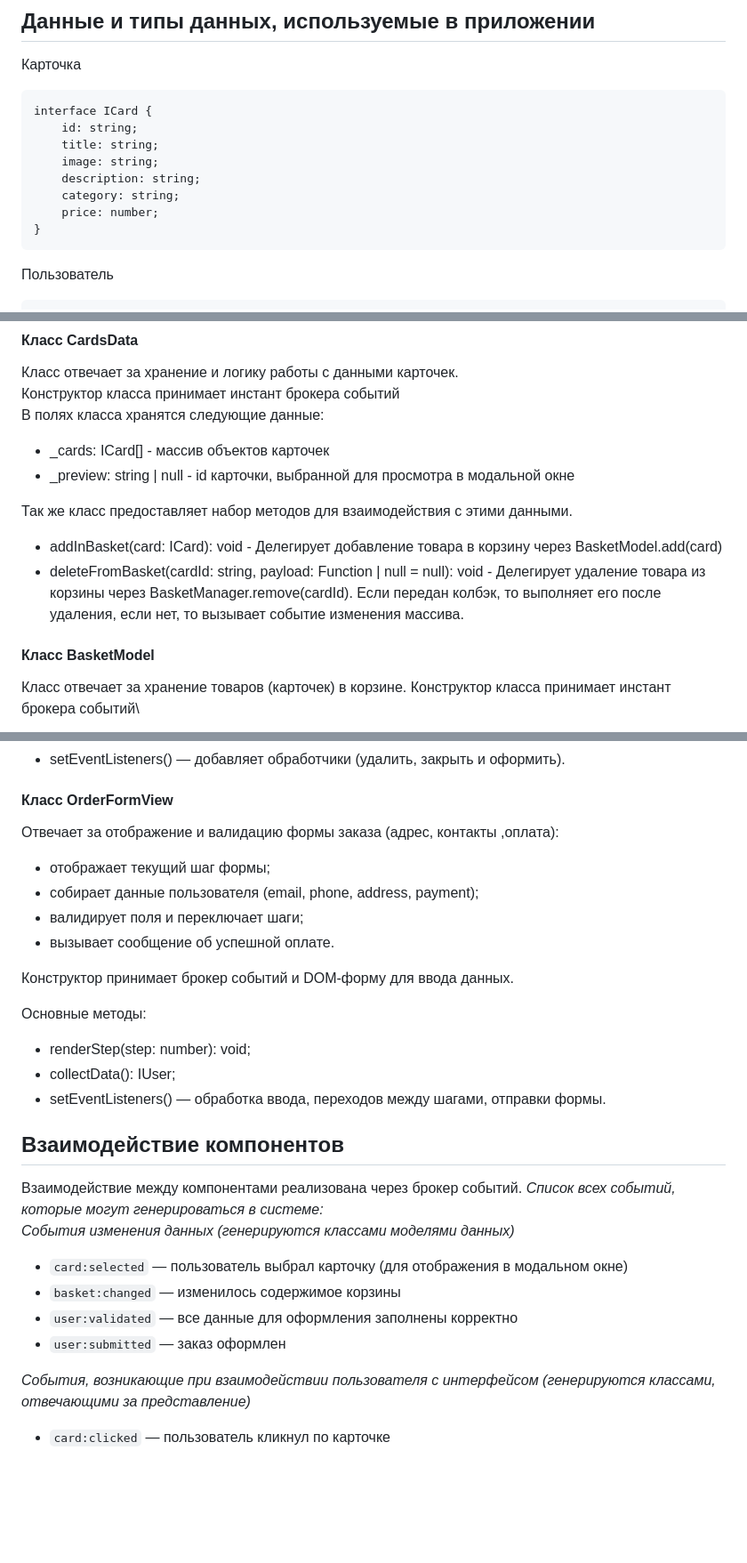
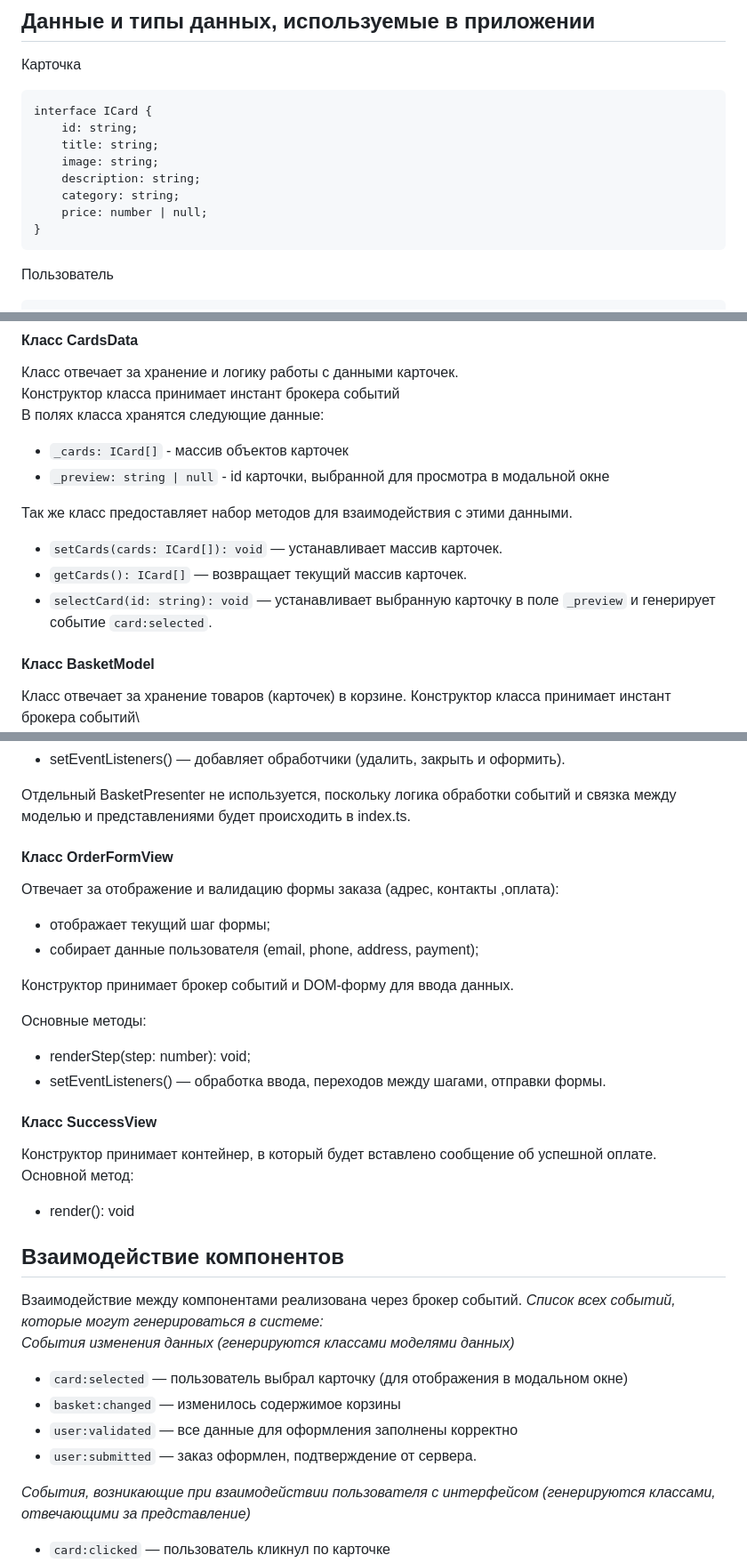
Before and after one commit to kaliollayeva/web-larek-frontend, a Markdown page: README.md, 3 parts joined by grey strips. Shown at 89% size. GitHub-like rendering; blank space fills up the shorter version.

````diff
--- a/README.md
+++ b/README.md
@@ -51,7 +51,7 @@ interface ICard {
     image: string;
     description: string;
     category: string;
-    price: number;
+    price: number | null;
 }
 ```
 
@@ -119,12 +119,13 @@ type ICardBasketInfo = Pick<ICard,  'title' | 'price' >;
 Класс отвечает за хранение и логику работы с данными карточек.\
 Конструктор класса принимает инстант брокера событий\
 В полях класса хранятся следующие данные:
-- _cards: ICard[] - массив объектов карточек
-- _preview: string | null - id карточки, выбранной для просмотра в модальной окне
+- `_cards: ICard[]` - массив объектов карточек
+- `_preview: string | null` - id карточки, выбранной для просмотра в модальной окне
 
 Так же класс предоставляет набор методов для взаимодействия с этими данными.
-- addInBasket(card: ICard): void - Делегирует добавление товара в корзину через BasketModel.add(card)
-- deleteFromBasket(cardId: string, payload: Function | null = null): void - Делегирует удаление товара из корзины через BasketManager.remove(cardId). Если передан колбэк, то выполняет его после удаления, если нет, то вызывает событие изменения массива.
+- `setCards(cards: ICard[]): void` — устанавливает массив карточек.
+- `getCards(): ICard[]` — возвращает текущий массив карточек.
+- `selectCard(id: string): void` — устанавливает выбранную карточку в поле `_preview` и генерирует событие `card:selected`.
 
 #### Класс BasketModel
 Класс отвечает за хранение товаров (карточек) в корзине. Конструктор класса принимает инстант брокера событий\
@@ -198,18 +212,22 @@ type ICardBasketInfo = Pick<ICard,  'title' | 'price' >;
 - setEventListeners() — добавляет обработчики (удалить, закрыть и оформить).
+
+Отдельный BasketPresenter не используется, поскольку логика обработки событий и связка между моделью и представлениями будет происходить в index.ts.
 
 #### Класс OrderFormView
 Отвечает за отображение и валидацию формы заказа (адрес, контакты ,оплата):
 - отображает текущий шаг формы;
 - собирает данные пользователя (email, phone, address, payment);
-- валидирует поля и переключает шаги;
-- вызывает сообщение об успешной оплате.
 
 Конструктор принимает брокер событий и DOM-форму для ввода данных.
 
 Основные методы:
 - renderStep(step: number): void;
-- collectData(): IUser;
 - setEventListeners() — обработка ввода, переходов между шагами, отправки формы.
+
+#### Класс SuccessView
+Конструктор принимает контейнер, в который будет вставлено сообщение об успешной оплате.
+Основной метод:
+- render(): void
 
 ## Взаимодействие компонентов
 Взаимодействие между компонентами реализована через брокер событий.
@@ -218,7 +236,7 @@ type ICardBasketInfo = Pick<ICard,  'title' | 'price' >;
 - `card:selected` — пользователь выбрал карточку (для отображения в модальном окне)
 - `basket:changed` — изменилось содержимое корзины
 - `user:validated` — все данные для оформления заполнены корректно
-- `user:submitted` — заказ оформлен
+- `user:submitted` — заказ оформлен, подтверждение от сервера.
 
 *События, возникающие при взаимодействии пользователя с интерфейсом (генерируются классами, отвечающими за представление)*
 - `card:clicked` — пользователь кликнул по карточке
````
Also changed, not shown: other parts of README.md (+28 -15 lines).
